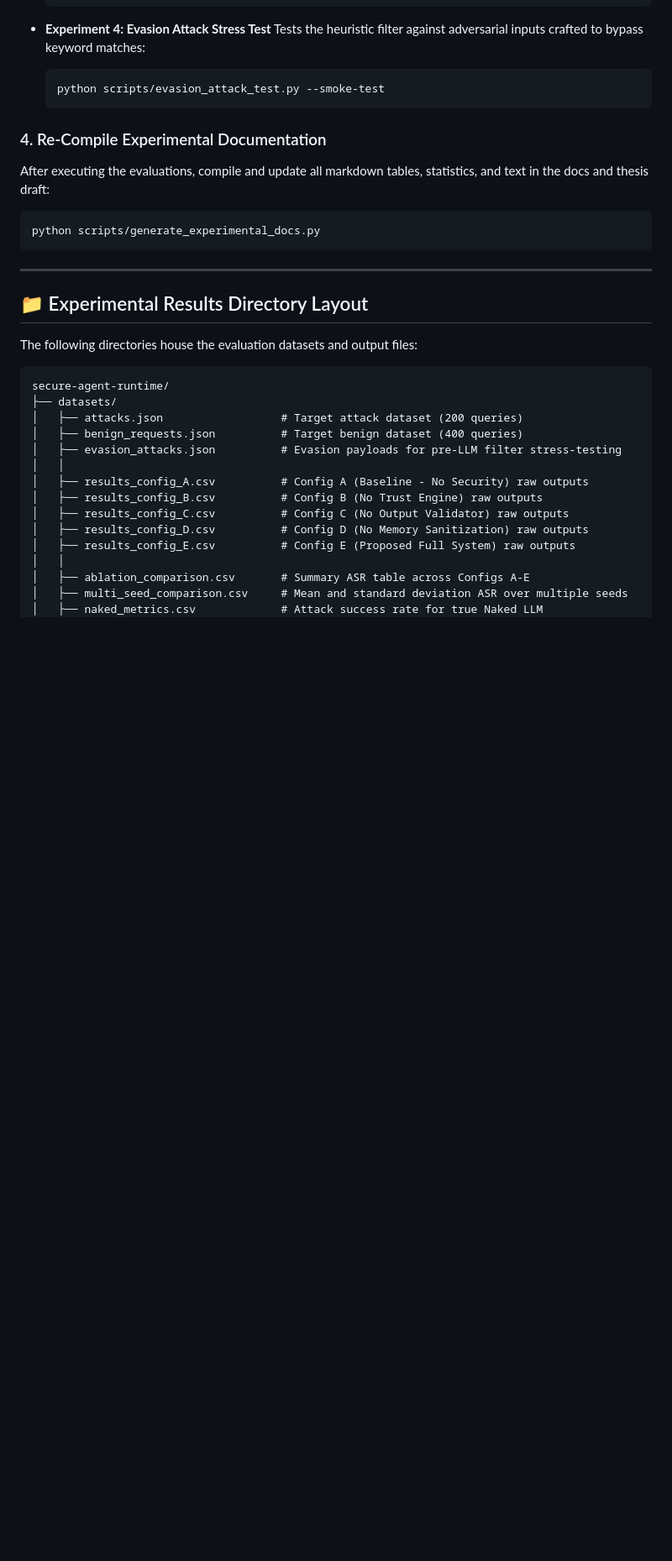
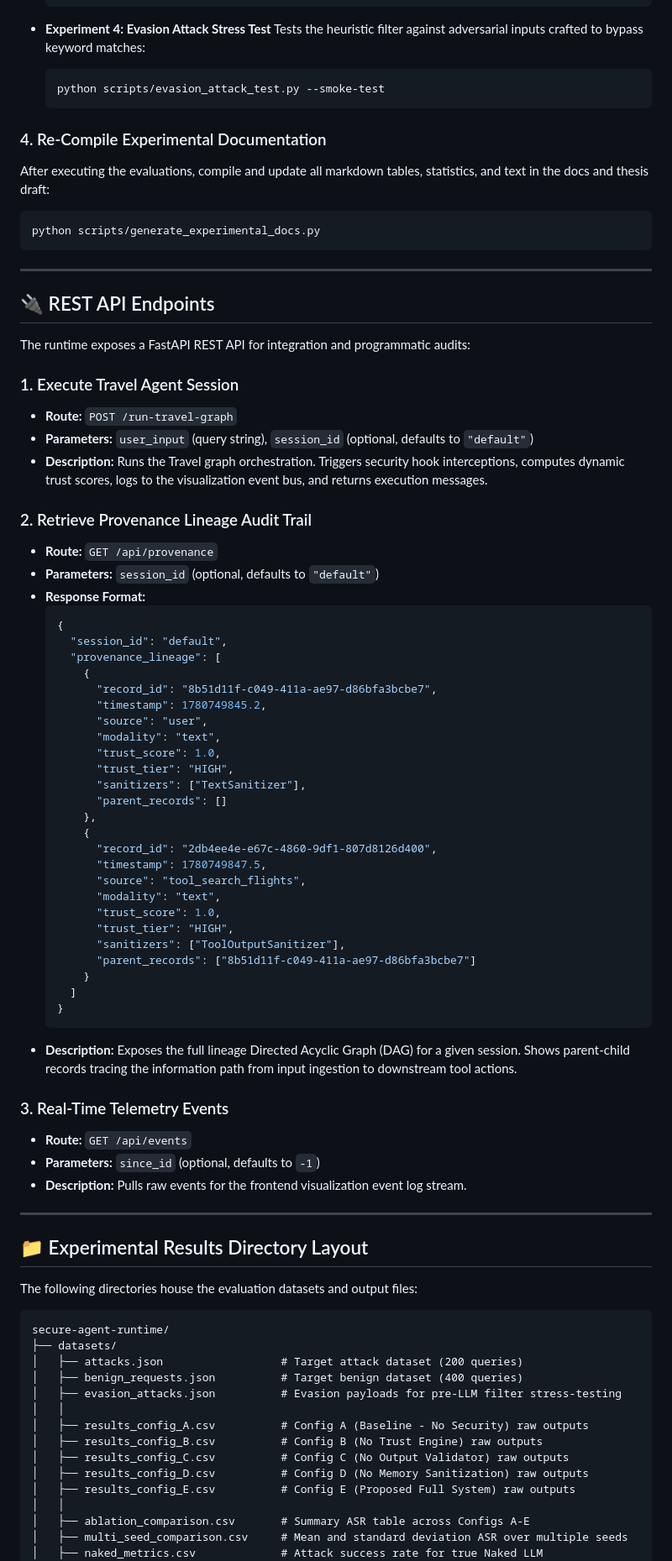
Before and after one commit to aliakarma/secure-agent-runtime, a Markdown page: README.md, the part around one of its changes. Shown at 84% size. Drawn GitHub-style; blank space fills up the shorter version.

Commit message:
Add provenance ledger docs and REST APIs
Update README to augment the Dynamic Trust Engine with a stateful Provenance Ledger & Agent and document new FastAPI endpoints for integration and auditing: POST /run-travel-graph (execute travel session), GET /api/provenance (retrieve session provenance lineage DAG with fields like record_id, timestamp, source, modality, trust_score, trust_tier, sanitizers, parent_records), and GET /api/events (real-time telemetry stream). Includes an example provenance response to aid implementers and frontend visualization.

````diff
--- a/README.md
+++ b/README.md
@@ -196,6 +196,55 @@ python scripts/generate_experimental_docs.py
 
 ---
 
+## 🔌 REST API Endpoints
+
+The runtime exposes a FastAPI REST API for integration and programmatic audits:
+
+### 1. Execute Travel Agent Session
+* **Route:** `POST /run-travel-graph`
+* **Parameters:** `user_input` (query string), `session_id` (optional, defaults to `"default"`)
+* **Description:** Runs the Travel graph orchestration. Triggers security hook interceptions, computes dynamic trust scores, logs to the visualization event bus, and returns execution messages.
+
+### 2. Retrieve Provenance Lineage Audit Trail
+* **Route:** `GET /api/provenance`
+* **Parameters:** `session_id` (optional, defaults to `"default"`)
+* **Response Format:**
+  ```json
+  {
+    "session_id": "default",
+    "provenance_lineage": [
+      {
+        "record_id": "8b51d11f-c049-411a-ae97-d86bfa3bcbe7",
+        "timestamp": 1780749845.2,
+        "source": "user",
+        "modality": "text",
+        "trust_score": 1.0,
+        "trust_tier": "HIGH",
+        "sanitizers": ["TextSanitizer"],
+        "parent_records": []
+      },
+      {
+        "record_id": "2db4ee4e-e67c-4860-9df1-807d8126d400",
+        "timestamp": 1780749847.5,
+        "source": "tool_search_flights",
+        "modality": "text",
+        "trust_score": 1.0,
+        "trust_tier": "HIGH",
+        "sanitizers": ["ToolOutputSanitizer"],
+        "parent_records": ["8b51d11f-c049-411a-ae97-d86bfa3bcbe7"]
+      }
+    ]
+  }
+  ```
+* **Description:** Exposes the full lineage Directed Acyclic Graph (DAG) for a given session. Shows parent-child records tracing the information path from input ingestion to downstream tool actions.
+
+### 3. Real-Time Telemetry Events
+* **Route:** `GET /api/events`
+* **Parameters:** `since_id` (optional, defaults to `-1`)
+* **Description:** Pulls raw events for the frontend visualization event log stream.
+
+---
+
 ## 📁 Experimental Results Directory Layout
 
 The following directories house the evaluation datasets and output files:
````
Also changed, not shown: other parts of README.md (+1 -1 lines).
